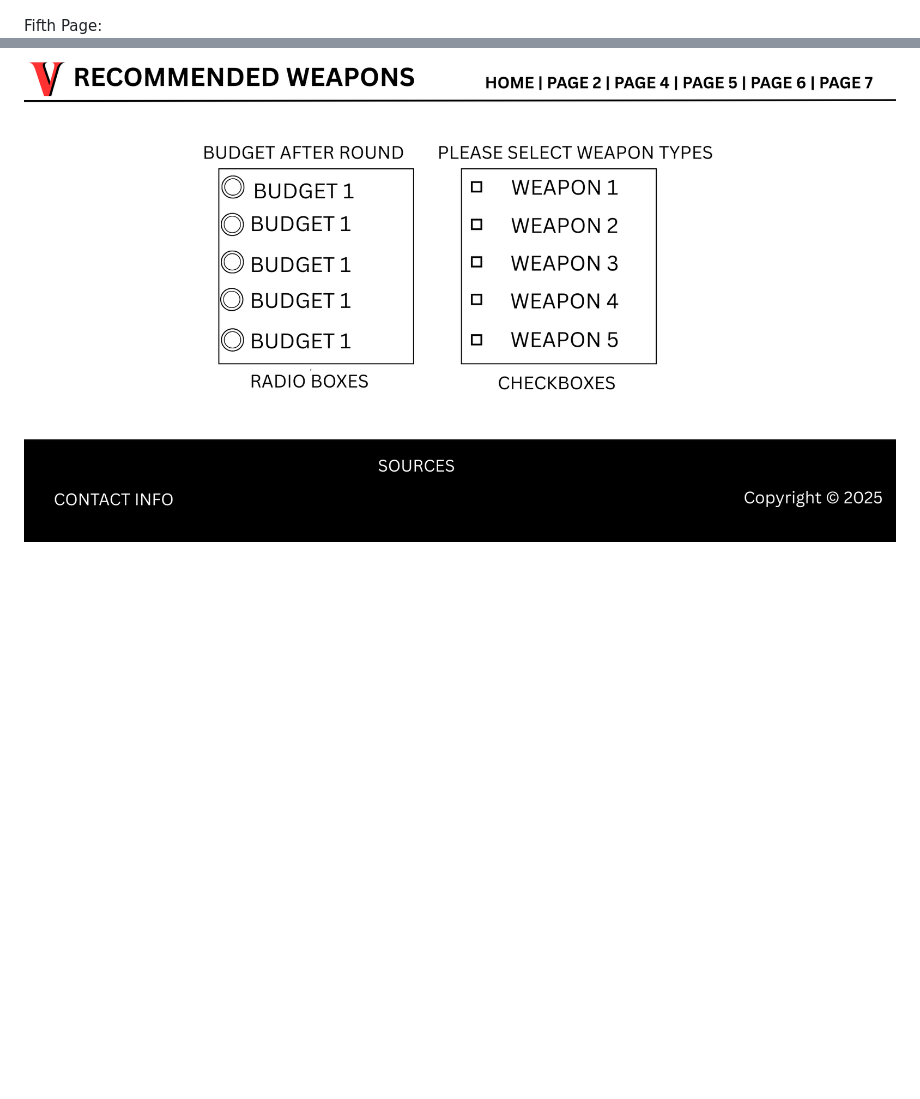
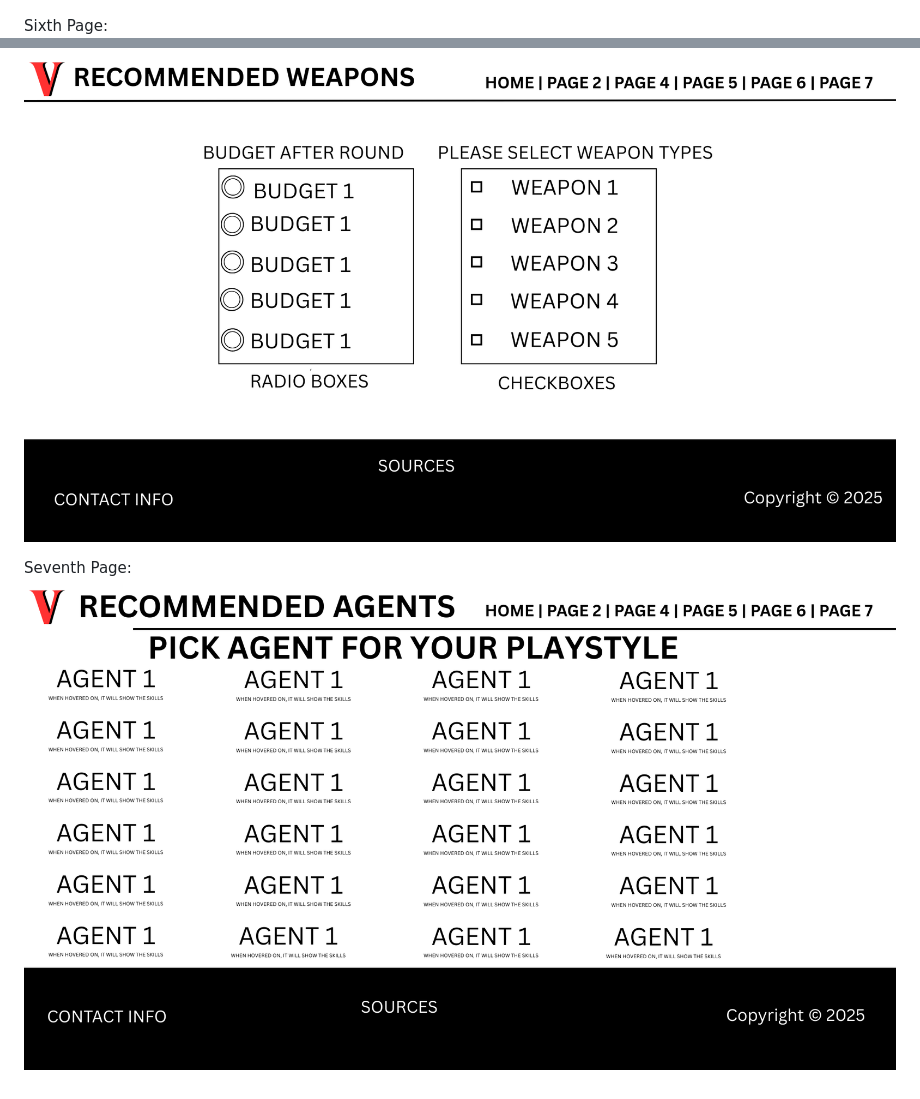
Before and after one commit to NathanRaphaelCarreon22/WDProjMagnesiumBuenavistaCarreon, a Markdown page: readme.md, 2 parts joined by grey strips. GitHub-like rendering; blank space fills up the shorter version.

```diff
--- a/readme.md
+++ b/readme.md
@@ -65,5 +65,8 @@ Fourth Page:\
 Fifth Page:\
 ![alt](public/assets/6.png)
 
-Fifth Page:\
+Sixth Page:\
 ![alt](public/assets/7.png)
+
+Seventh Page:\
+![alt](public/assets/8.png)
```
Also changed, not shown: public/assets/Your paragraph text.png (added).
